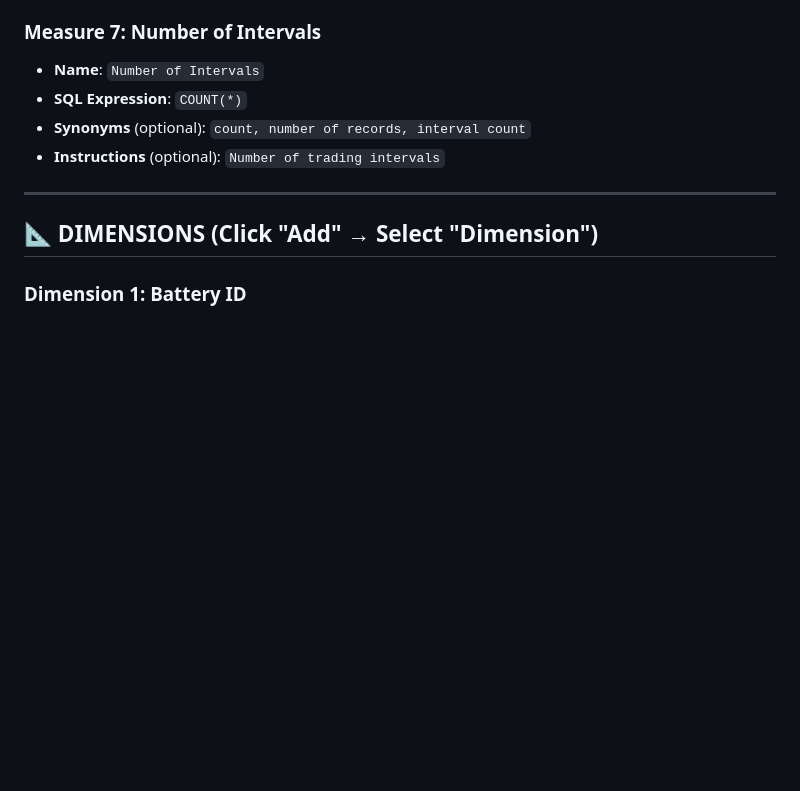
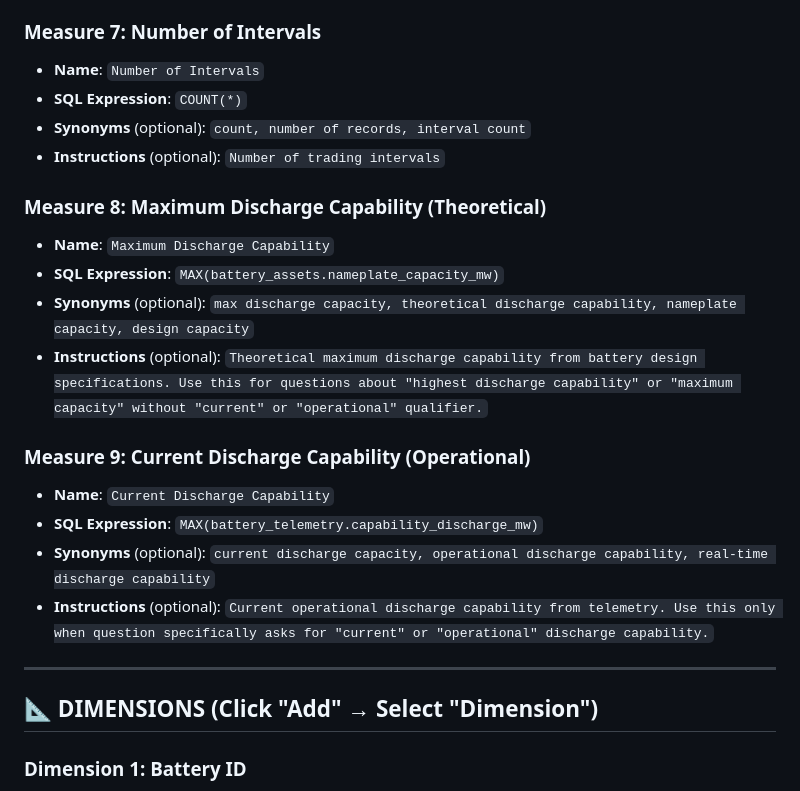
Before and after one commit to pravinva/battery-trading-assistant, a Markdown page: docs/GENIE_SQL_EXPRESSIONS_GUIDE.md, the part around the change. Rendered like a GitHub page; blank space fills up the shorter version.

```diff
--- a/docs/GENIE_SQL_EXPRESSIONS_GUIDE.md
+++ b/docs/GENIE_SQL_EXPRESSIONS_GUIDE.md
@@ -53,6 +53,18 @@ If you get errors, try fully qualified names: `ea_trading.battery_trading.table_
 - **SQL Expression**: `COUNT(*)`
 - **Synonyms** (optional): `count, number of records, interval count`
 - **Instructions** (optional): `Number of trading intervals`
+
+### Measure 8: Maximum Discharge Capability (Theoretical)
+- **Name**: `Maximum Discharge Capability`
+- **SQL Expression**: `MAX(battery_assets.nameplate_capacity_mw)`
+- **Synonyms** (optional): `max discharge capacity, theoretical discharge capability, nameplate capacity, design capacity`
+- **Instructions** (optional): `Theoretical maximum discharge capability from battery design specifications. Use this for questions about "highest discharge capability" or "maximum capacity" without "current" or "operational" qualifier.`
+
+### Measure 9: Current Discharge Capability (Operational)
+- **Name**: `Current Discharge Capability`
+- **SQL Expression**: `MAX(battery_telemetry.capability_discharge_mw)`
+- **Synonyms** (optional): `current discharge capacity, operational discharge capability, real-time discharge capability`
+- **Instructions** (optional): `Current operational discharge capability from telemetry. Use this only when question specifically asks for "current" or "operational" discharge capability.`
 
 ---
 
```
Also changed, not shown: docs/GENIE_INSTRUCTIONS.md (+29 -5 lines), docs/GENIE_QUERY_CONSISTENCY.md (added, +110 -0 lines).
